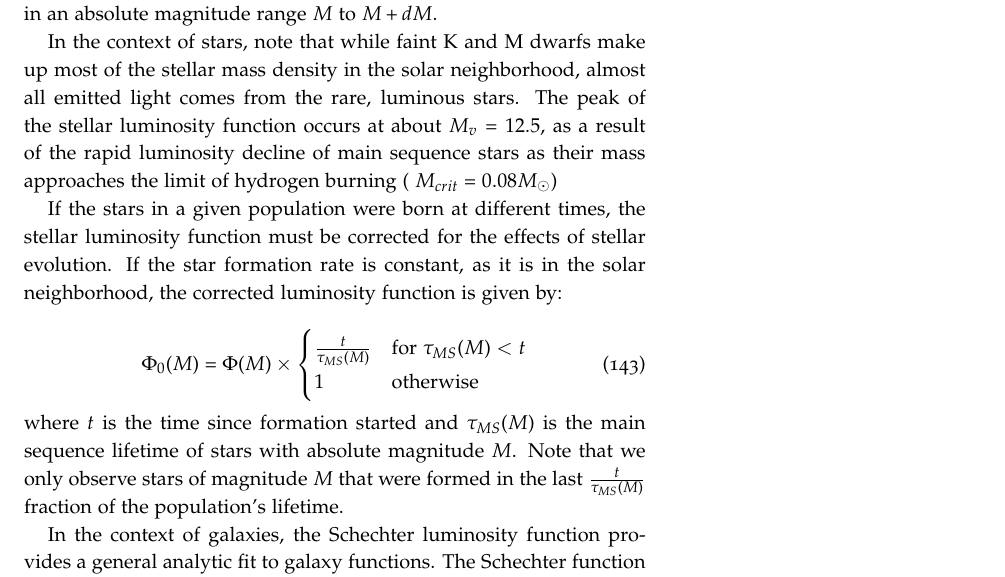
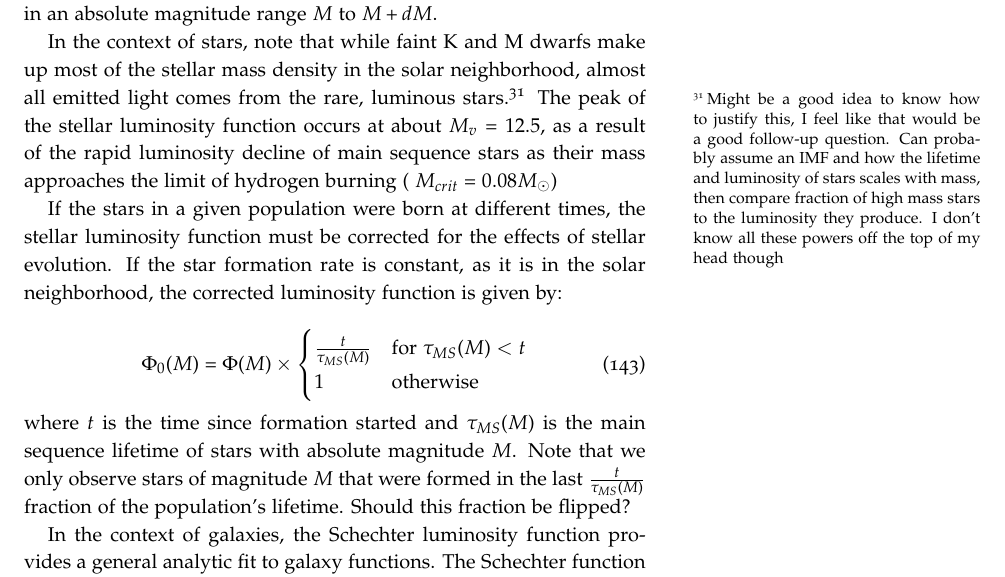
Before and after one commit to mweastwood/QualReview, a LaTeX document (review.tex, which reads galaxies.tex): part of page 47 of 77, cut so that both start at the same text. Compiled offline with pdfLaTeX.

Commit message:
added a little to galaxies

```diff
--- a/galaxies.tex
+++ b/galaxies.tex
@@ -110,7 +110,15 @@ where the scale height of a stellar population scales with its age.
 
 The luminosity function $\Phi(M)dM$ is the number of objects per volume in an absolute magnitude range $M$ to $M+dM$.
 
-In the context of stars, note that while faint K and M dwarfs make up most of the stellar mass density in the solar neighborhood, almost all emitted light comes from the rare, luminous stars. The peak of the stellar luminosity function occurs at about $M_v = 12.5$, as a result of the rapid luminosity decline of main sequence stars as their mass approaches the limit of hydrogen burning ( $M_{crit} = 0.08 M_\odot$)
+In the context of stars, note that while faint K and M dwarfs make up most of
+the stellar mass density in the solar neighborhood, almost all emitted light
+comes from the rare, luminous stars.\sidenote{
+Might be a good idea to know how to justify this, I feel like that would be a
+good follow-up question.  Can probably assume an IMF and how the lifetime
+and luminosity of stars scales with mass, then compare fraction of high mass
+stars to the luminosity they produce.  I don't know all these powers off the
+top of my head though}
+The peak of the stellar luminosity function occurs at about $M_v = 12.5$, as a result of the rapid luminosity decline of main sequence stars as their mass approaches the limit of hydrogen burning ( $M_{crit} = 0.08 M_\odot$)
 
 If the stars in a given population were born at different times, the stellar luminosity function must be corrected for the effects of stellar evolution. If the star formation rate is constant, as it is in the solar neighborhood,  the corrected luminosity function is given by:
 
@@ -121,7 +129,11 @@ If the stars in a given population were born at different times, the stellar lum
 1 & \text{otherwise}
 \end{cases}
 \end{equation}
-where $t$ is the time since formation started and $\tau_{MS}(M)$ is the main sequence lifetime of stars with absolute magnitude $M$. Note that we only observe stars of magnitude $M$ that were formed in the last $\frac{t}{\tau_{MS}(M)}$ fraction of the population's lifetime.
+where $t$ is the time since formation started and $\tau_{MS}(M)$ is the main
+sequence lifetime of stars with absolute magnitude $M$. Note that we only
+observe stars of magnitude $M$ that were formed in the last
+$\frac{t}{\tau_{MS}(M)}$ fraction of the population's lifetime.  Should this
+fraction be flipped?
 
 In the context of galaxies, the Schechter luminosity function provides a general analytic fit to galaxy functions. The Schechter function can be expressed in terms of luminosity:
 
```
